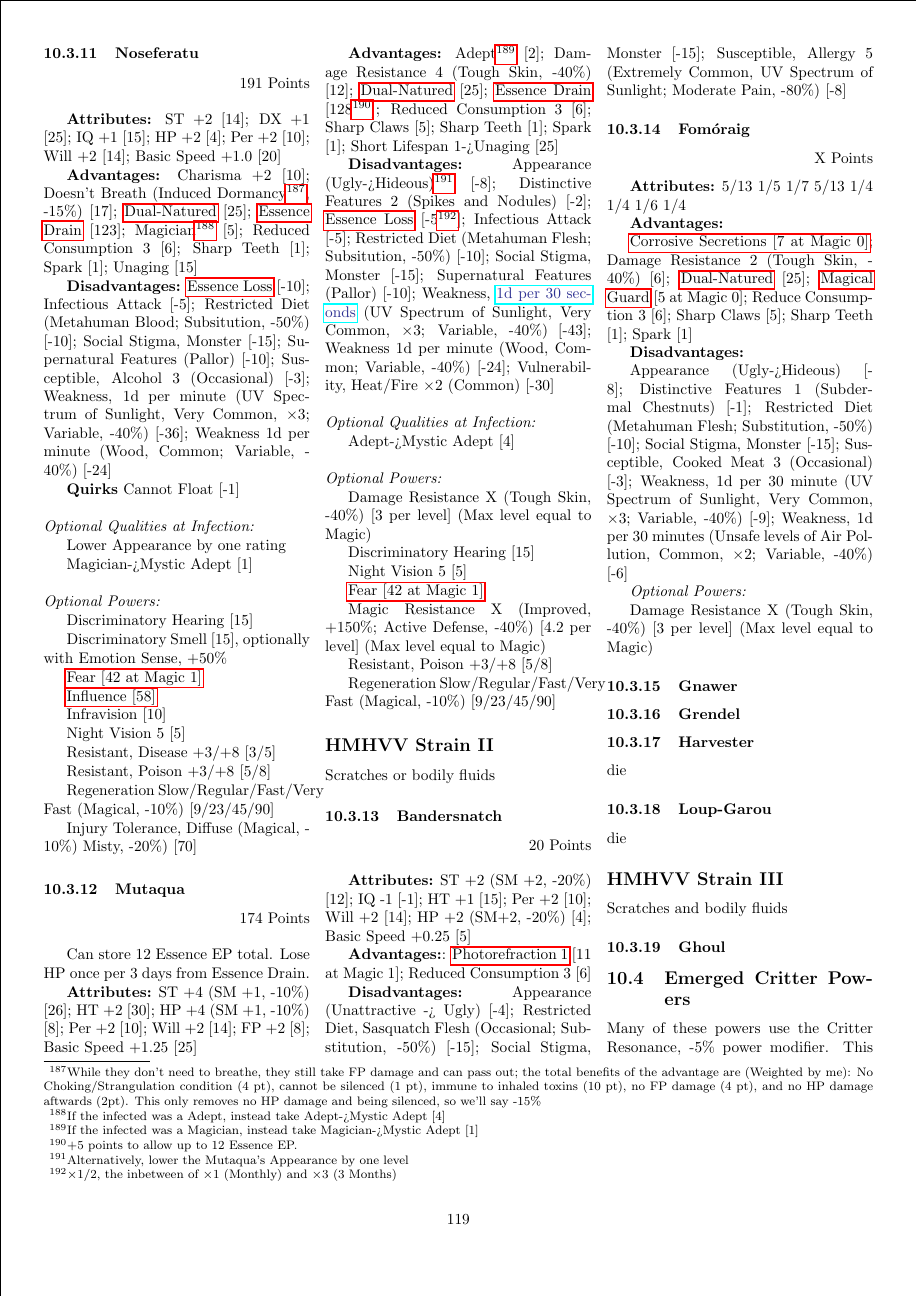
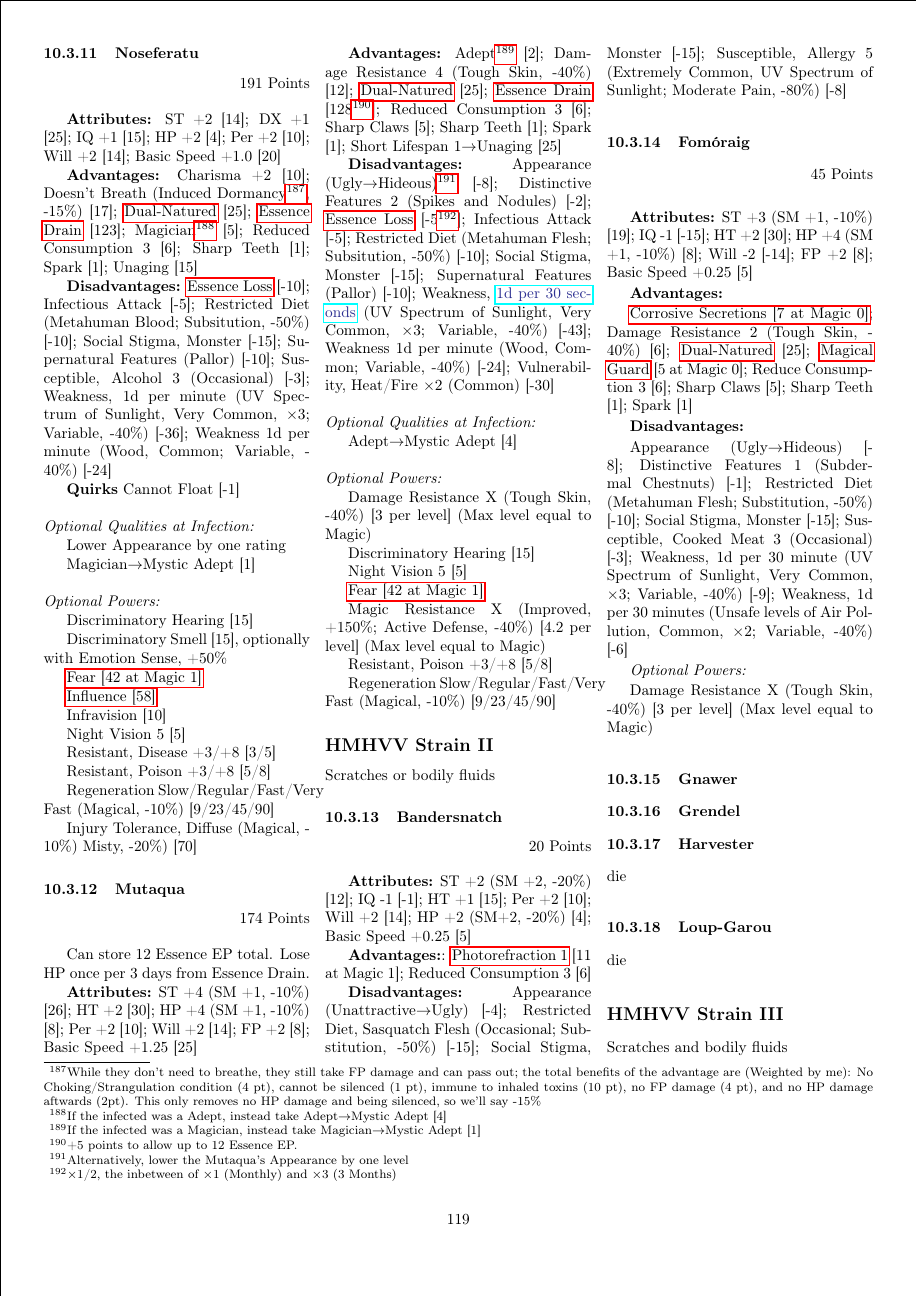
Before and after one commit to ingeanus/GURPS_Shadowrun_LaTEX, a LaTeX document (main.tex, which reads critters.tex): page 119 of 135. Compiled offline with pdfLaTeX.

Commit message:
Convert to arrow and fixed encoding

```diff
--- a/critters.tex
+++ b/critters.tex
@@ -914,7 +914,7 @@
 
 	Lower Appearance by one rating
 
-	Magician->Mystic Adept [1]
+	Magician$\rightarrow$Mystic Adept [1]
 
 	\textit{\\Optional Powers:}
 
@@ -950,14 +950,14 @@
 	ST +4 (SM +1, -10\%) [26]; HT +2 [30]; HP +4 (SM +1, -10\%) [8]; Per +2 [10]; Will +2 [14]; FP +2 [8]; Basic Speed +1.25 [25]
 
 	\textbf{Advantages:}
-	Adept\footnote{If the infected was a Magician, instead take Magician->Mystic Adept [1]} [2]; Damage Resistance 4 (Tough Skin, -40\%) [12]; \hyperref[dual_natured]{Dual-Natured} [25];  \hyperref[essence_drain]{Essence Drain} [128\footnote{+5 points to allow up to 12 Essence EP.}]; Reduced Consumption 3 [6]; Sharp Claws [5]; Sharp Teeth [1]; Spark [1]; Short Lifespan 1->Unaging [25]
+	Adept\footnote{If the infected was a Magician, instead take Magician$\rightarrow$Mystic Adept [1]} [2]; Damage Resistance 4 (Tough Skin, -40\%) [12]; \hyperref[dual_natured]{Dual-Natured} [25];  \hyperref[essence_drain]{Essence Drain} [128\footnote{+5 points to allow up to 12 Essence EP.}]; Reduced Consumption 3 [6]; Sharp Claws [5]; Sharp Teeth [1]; Spark [1]; Short Lifespan 1$\rightarrow$Unaging [25]
 
 	\textbf{Disadvantages:}
-	Appearance (Ugly->Hideous)\footnote{Alternatively, lower the Mutaqua's Appearance by one level} [-8]; Distinctive Features 2 (Spikes and Nodules) [-2]; \hyperref[essence_loss]{Essence Loss} [-5\footnote{$\times$1/2, the inbetween of $\times$1 (Monthly) and $\times$3 (3 Months)}]; Infectious Attack [-5]; Restricted Diet (Metahuman Flesh; Subsitution, -50\%) [-10]; Social Stigma, Monster [-15]; Supernatural Features (Pallor) [-10]; Weakness, \textcolor{Blue}{\href{http://forums.sjgames.com/showpost.php?p=149688&postcount=7}{1d per 30 seconds}} (UV Spectrum of Sunlight, Very Common, $\times$3; Variable, -40\%) [-43]; Weakness 1d per minute (Wood, Common; Variable, -40\%) [-24]; Vulnerability, Heat/Fire $\times$2 (Common) [-30]
+	Appearance (Ugly$\rightarrow$Hideous)\footnote{Alternatively, lower the Mutaqua's Appearance by one level} [-8]; Distinctive Features 2 (Spikes and Nodules) [-2]; \hyperref[essence_loss]{Essence Loss} [-5\footnote{$\times$1/2, the inbetween of $\times$1 (Monthly) and $\times$3 (3 Months)}]; Infectious Attack [-5]; Restricted Diet (Metahuman Flesh; Subsitution, -50\%) [-10]; Social Stigma, Monster [-15]; Supernatural Features (Pallor) [-10]; Weakness, \textcolor{Blue}{\href{http://forums.sjgames.com/showpost.php?p=149688&postcount=7}{1d per 30 seconds}} (UV Spectrum of Sunlight, Very Common, $\times$3; Variable, -40\%) [-43]; Weakness 1d per minute (Wood, Common; Variable, -40\%) [-24]; Vulnerability, Heat/Fire $\times$2 (Common) [-30]
 
 	\textit{\\Optional Qualities at Infection:}
 
-	Adept->Mystic Adept [4]
+	Adept$\rightarrow$Mystic Adept [4]
 
 	\textit{\\Optional Powers:}
 
@@ -991,16 +991,15 @@
 	\hyperref[photorefraction]{Photorefraction 1} [11 at Magic 1]; Reduced Consumption 3 [6]
 
 	\textbf{Disadvantages:}
-	Appearance (Unattractive -> Ugly) [-4]; Restricted Diet, Sasquatch Flesh (Occasional; Substitution, -50\%) [-15]; Social Stigma, Monster [-15]; Susceptible, Allergy 5 (Extremely Common, UV Spectrum of Sunlight; Moderate Pain, -80\%) [-8]
+	Appearance (Unattractive$\rightarrow$Ugly) [-4]; Restricted Diet, Sasquatch Flesh (Occasional; Substitution, -50\%) [-15]; Social Stigma, Monster [-15]; Susceptible, Allergy 5 (Extremely Common, UV Spectrum of Sunlight; Moderate Pain, -80\%) [-8]
 
 	\subsubsection{Fomóraig}\label{formoraig}
 	\begin{flushright}
-		X Points
+		45 Points
 	\end{flushright}
 
 	\textbf{Attributes:}
-	5/13 1/5 1/7 5/13 1/4 1/4 1/6 1/4
-
+	ST +3 (SM +1, -10\%) [19]; IQ -1 [-15]; HT +2 [30]; HP +4 (SM +1, -10\%) [8]; Will -2 [-14]; FP +2 [8]; Basic Speed +0.25 [5]
 
 	\textbf{Advantages:}
 
@@ -1008,7 +1007,7 @@
 
 	\textbf{Disadvantages:}
 
-	Appearance (Ugly->Hideous) [-8]; Distinctive Features 1 (Subdermal Chestnuts) [-1]; Restricted Diet (Metahuman Flesh; Substitution, -50\%) [-10]; Social Stigma, Monster [-15]; Susceptible, Cooked Meat 3 (Occasional) [-3]; Weakness, 1d per 30 minute (UV Spectrum of Sunlight, Very Common, $\times$3; Variable, -40\%) [-9]; Weakness, 1d per 30 minutes (Unsafe levels of Air Pollution, Common, $\times$2; Variable, -40\%) [-6]
+	Appearance (Ugly$\rightarrow$Hideous) [-8]; Distinctive Features 1 (Subdermal Chestnuts) [-1]; Restricted Diet (Metahuman Flesh; Substitution, -50\%) [-10]; Social Stigma, Monster [-15]; Susceptible, Cooked Meat 3 (Occasional) [-3]; Weakness, 1d per 30 minute (UV Spectrum of Sunlight, Very Common, $\times$3; Variable, -40\%) [-9]; Weakness, 1d per 30 minutes (Unsafe levels of Air Pollution, Common, $\times$2; Variable, -40\%) [-6]
 
 	\textit{Optional Powers:}
 
--- a/main.tex
+++ b/main.tex
@@ -10,6 +10,7 @@
 \usepackage{graphicx}
 \usepackage{changepage}
 \usepackage{wrapfig}
+\usepackage[T1]{fontenc}
 \usepackage{geometry}
 \geometry{
 	a4paper,
```
Also changed, not shown: magic.tex (+2 -2 lines), ware.tex (+1 -1 lines), critters.tex (12 more changed lines).
